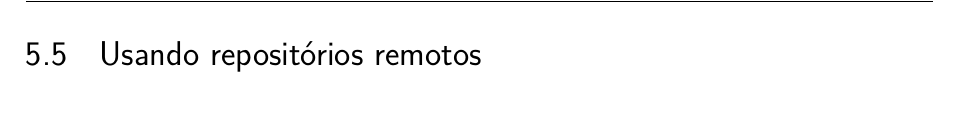
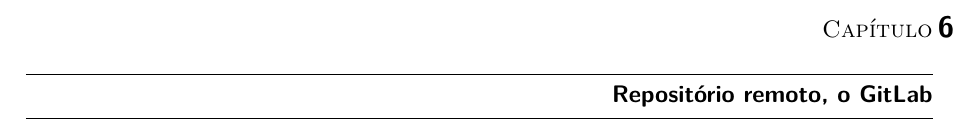
Before and after one commit to angelomedeiros/apostila-git, a LaTeX thesis (ApostilaGit.tex): part of page 25 of 25, cut at the place of the change. Compiled offline with pdfLaTeX.

Commit message:
Iniciando cap sobre o gitLab

```diff
--- a/ApostilaGit.tex
+++ b/ApostilaGit.tex
@@ -687,7 +687,9 @@
 
 Você pode combinar diversas técnicas para voltar versões usando o git. Quando forem ganhando mais segurança do que estão fazendo, o processo de voltar versões irá se tornar algo natural. Por exemplo, você pode criar um novo \textit{branch} a partir do qual queira voltar uma versão, e depois mesclar esse novo \textit{branch} com o \textit{branch} principal. Depende apenas da sua engenhosidade, então façam diversos experimentos usando o git para adquirir experiência.
 
-\section{Usando repositórios remotos}
+\chapter{Repositório remoto, o GitLab}
+
+
 
  %%%%%%%%%%%%%%%%%%%%%%%%%%%%%%%%%%%%%%%%%%%%%%%%%%%%%%%%%%%%%%%%
 %\nocite{envelhecimento}
```
Also changed, not shown: ApostilaGit.pdf.
